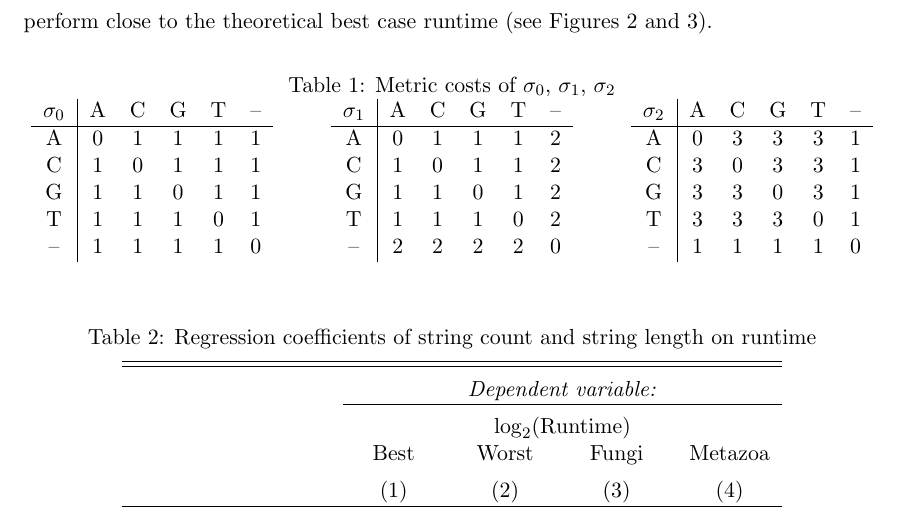
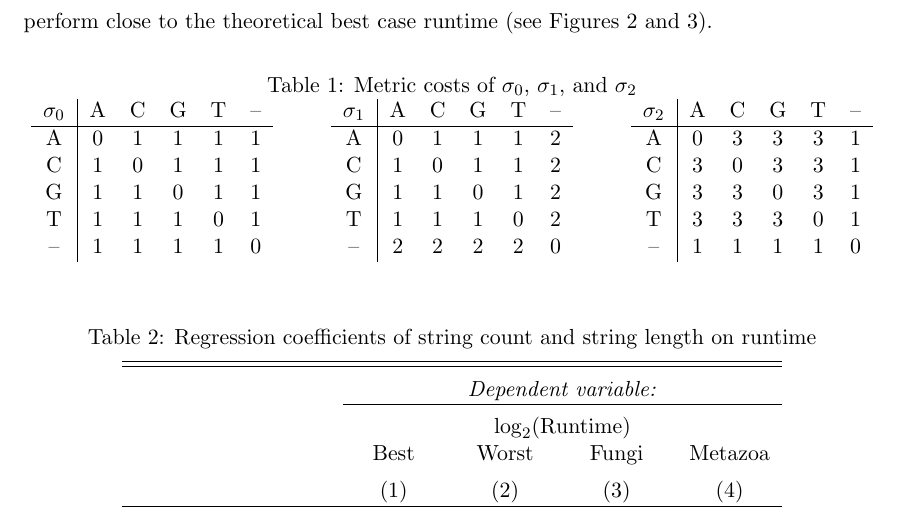
Before and after one commit to recursion-ninja/efficient-implied-alignment, a LaTeX paper (tex/Efficient-Implied-Alignment.tex): part of page 15 of 20, cut so that both start at the same text. Compiled offline with pdfLaTeX; a missing bibliography style is replaced by a similar one.

Commit message:
Adding and instead of &

```diff
--- a/tex/Efficient-Implied-Alignment.tex
+++ b/tex/Efficient-Implied-Alignment.tex
@@ -566,7 +566,7 @@ The fungal data sets shows that some of the ``real world'' use cases can perform
 
 
 \begin{table}[!hbt]
-\caption{Metric costs of $\sigma_0$, $\sigma_1$, $\sigma_2$}
+\caption{Metric costs of $\sigma_0$, $\sigma_1$, and $\sigma_2$}
 \label{Tab:Metrics}
 \begin{minipage}{0.3\textwidth}
 	\centering
```
